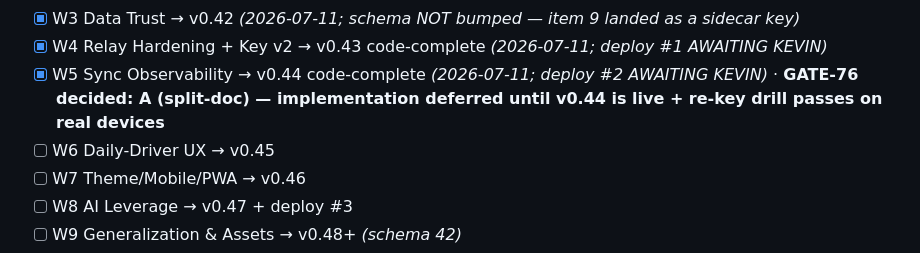
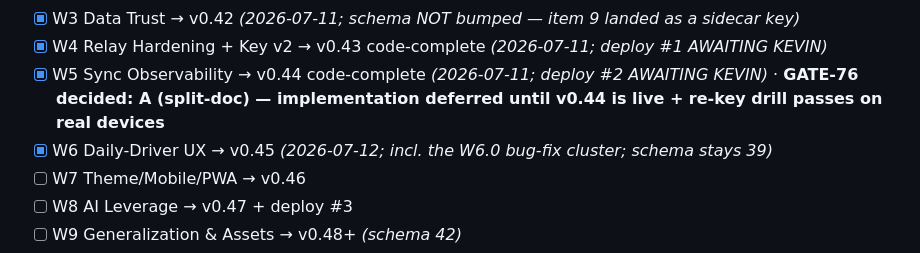
Before and after one commit to KevinBigham/kevinos, a Markdown page: KEVINOS_EXECUTION_ORDER.md, the part around one of its changes. Rendered like a GitHub page.

```diff
--- a/KEVINOS_EXECUTION_ORDER.md
+++ b/KEVINOS_EXECUTION_ORDER.md
@@ -182,7 +182,7 @@ Never run concurrently:
 - [x] W3 Data Trust → v0.42 *(2026-07-11; schema NOT bumped — item 9 landed as a sidecar key)*
 - [x] W4 Relay Hardening + Key v2 → v0.43 code-complete *(2026-07-11; deploy #1 AWAITING KEVIN)*
 - [x] W5 Sync Observability → v0.44 code-complete *(2026-07-11; deploy #2 AWAITING KEVIN)* · **GATE-76 decided: A (split-doc) — implementation deferred until v0.44 is live + re-key drill passes on real devices**
-- [ ] W6 Daily-Driver UX → v0.45
+- [x] W6 Daily-Driver UX → v0.45 *(2026-07-12; incl. the W6.0 bug-fix cluster; schema stays 39)*
 - [ ] W7 Theme/Mobile/PWA → v0.46
 - [ ] W8 AI Leverage → v0.47 + deploy #3
 - [ ] W9 Generalization & Assets → v0.48+ *(schema 42)*
```
Also changed, not shown: other parts of KEVINOS_EXECUTION_ORDER.md (+13 -0 lines).
